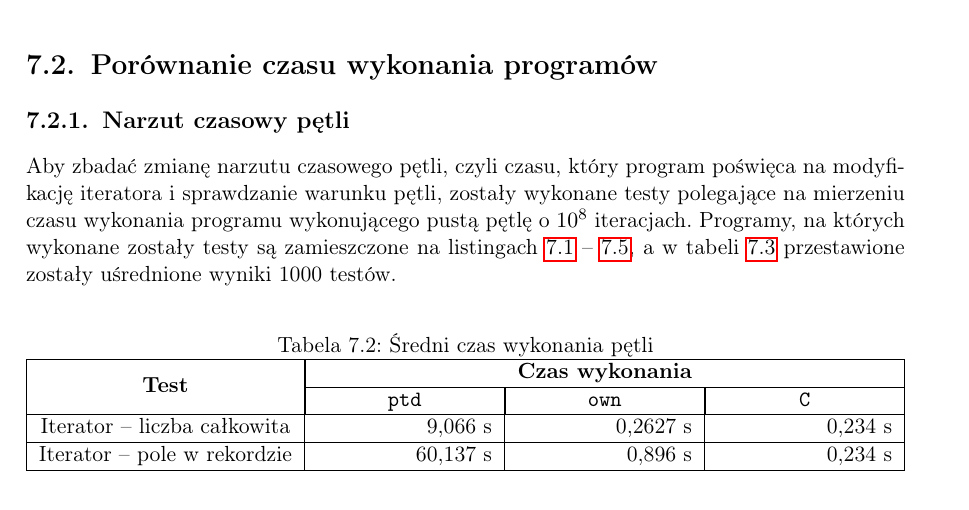
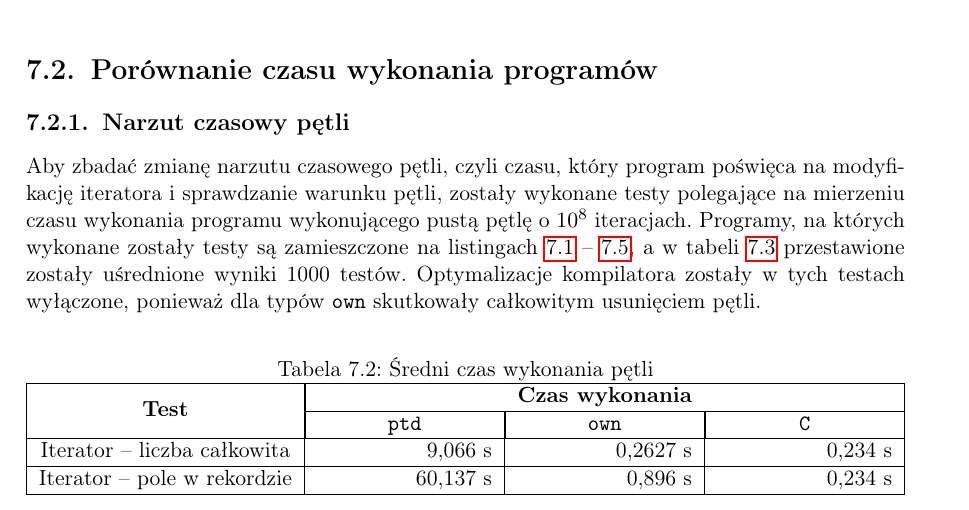
Before and after one commit to jbujak/nl-zpp, a LaTeX thesis (praca_licencjacka.tex): part of page 39 of 43, cut so that both start at the same text. Compiled offline with pdfLaTeX.

Commit message:
Poprawki

```diff
--- a/praca_licencjacka.tex
+++ b/praca_licencjacka.tex
@@ -1096,6 +1096,8 @@ o $10^8$ iteracjach. Programy, na których wykonane zostały testy są zamieszcz
 \ref{lst:int_loop_nl} -- \ref{lst:rec_loop_c}, a w tabeli
 \ref{tab:loop}
 przestawione zostały uśrednione wyniki 1000 testów.
+Optymalizacje kompilatora zostały w tych testach wyłączone, ponieważ dla typów \texttt{own}
+skutkowały całkowitym usunięciem pętli.
 
 \begin{table}[h]
 \caption{Średni czas wykonania pętli}
```
